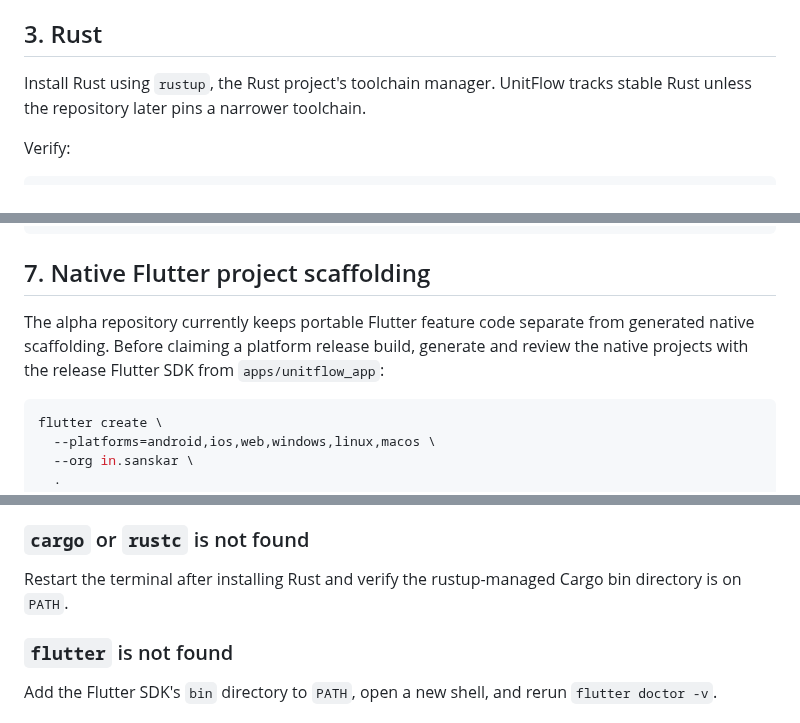
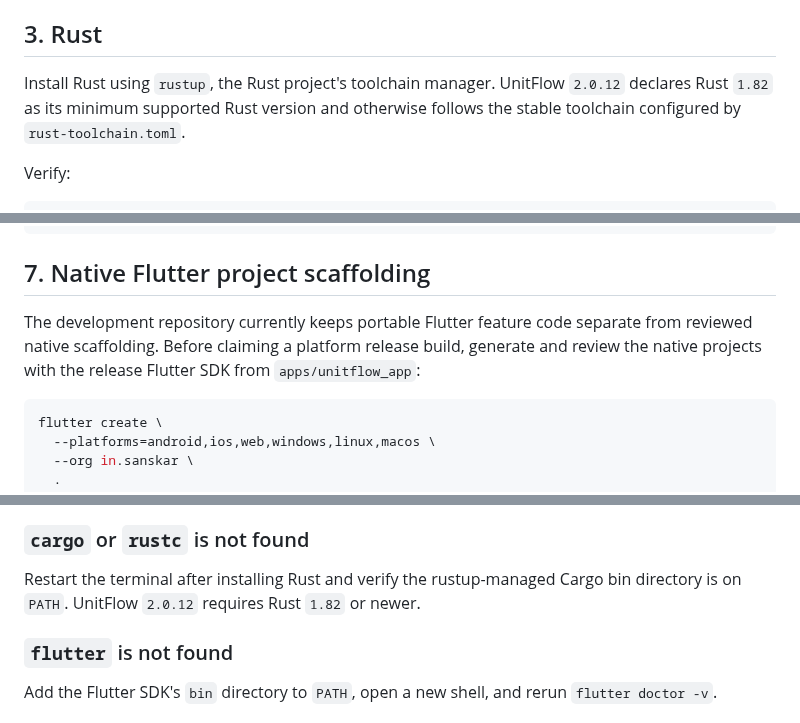
Before and after one commit to sanskarIN/unitflow, a Markdown page: docs/setup.md, 3 parts joined by grey strips. Rendered like a GitHub page.

Commit message:
docs: document Rust 1.82 minimum for 2.0.12

````diff
--- a/docs/setup.md
+++ b/docs/setup.md
@@ -52,7 +52,7 @@ The inventory check requires every tracked file to be documented exactly once in
 
 ## 3. Rust
 
-Install Rust using `rustup`, the Rust project's toolchain manager. UnitFlow tracks stable Rust unless the repository later pins a narrower toolchain.
+Install Rust using `rustup`, the Rust project's toolchain manager. UnitFlow `2.0.12` declares Rust `1.82` as its minimum supported Rust version and otherwise follows the stable toolchain configured by `rust-toolchain.toml`.
 
 Verify:
 
@@ -175,7 +175,7 @@ flutter devices
 
 ## 7. Native Flutter project scaffolding
 
-The alpha repository currently keeps portable Flutter feature code separate from generated native scaffolding. Before claiming a platform release build, generate and review the native projects with the release Flutter SDK from `apps/unitflow_app`:
+The development repository currently keeps portable Flutter feature code separate from reviewed native scaffolding. Before claiming a platform release build, generate and review the native projects with the release Flutter SDK from `apps/unitflow_app`:
 
 ```bash
 flutter create \
@@ -210,7 +210,7 @@ Install a supported Python 3 distribution, reopen the terminal, and verify `pyth
 
 ### `cargo` or `rustc` is not found
 
-Restart the terminal after installing Rust and verify the rustup-managed Cargo bin directory is on `PATH`.
+Restart the terminal after installing Rust and verify the rustup-managed Cargo bin directory is on `PATH`. UnitFlow `2.0.12` requires Rust `1.82` or newer.
 
 ### `flutter` is not found
 
````
